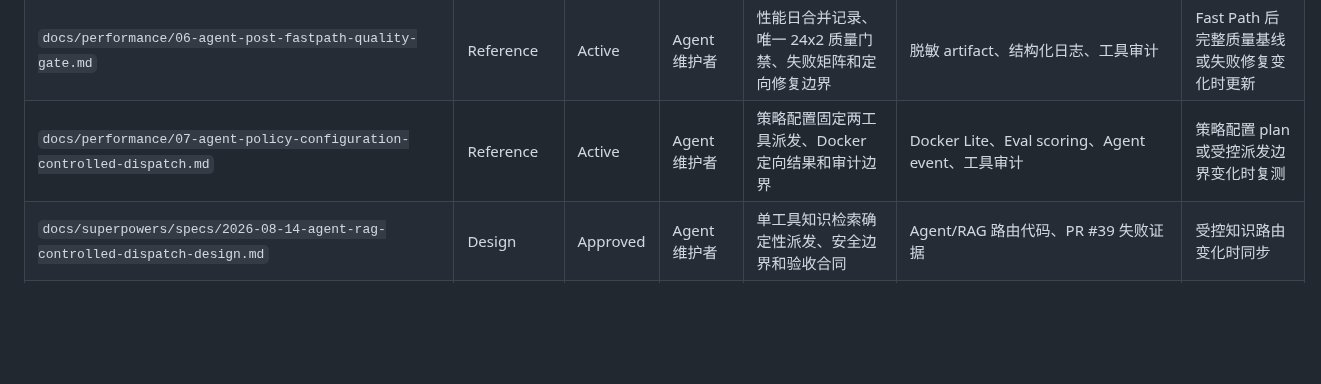
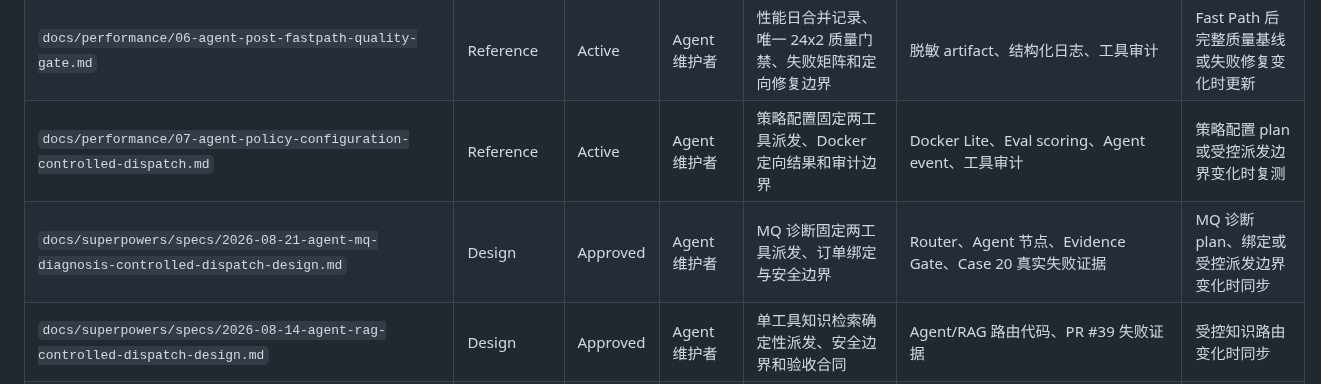
Before and after one commit to fengting124/local-life-engineering-lab, a Markdown page: docs/文档清单.md, the part around the change. GitHub-like rendering; blank space fills up the shorter version.

Commit message:
docs(agent): freeze mq diagnosis controlled dispatch
Goal:
Freeze the smallest safe contract for removing stochastic tool selection from the fixed MQ diagnosis route.

Changes:
- Record the verified Case 20 failure chain and controlled-route coverage audit.
- Bind the design to the existing AIMessage -> tool_node -> policy/evidence path.
- Defer coupon_root_cause and all unrelated routing, prompt, evaluation, and product changes.
- Register the design in the document catalog.

Verification:
- python3 scripts/check_docs.py (93 Markdown files passed)
- git diff --check (passed)
- Focused pre-change Agent baseline: 321 passed

Risk:
Documentation only. Implementation must add the existing SHA-256 order target binding with the MQ plan or fail closed.

```diff
--- a/docs/文档清单.md
+++ b/docs/文档清单.md
@@ -55,6 +55,7 @@
 | `docs/performance/05-agent-rag-controlled-dispatch-report.md` | Reference | Active | Agent 维护者 | 单工具知识检索派发、真实 RAG、私有隔离和负向权限证据 | Docker Lite trace、忽略的单次 artifact | 受控知识路由或检索权限变化时复测 |
 | `docs/performance/06-agent-post-fastpath-quality-gate.md` | Reference | Active | Agent 维护者 | 性能日合并记录、唯一 24x2 质量门禁、失败矩阵和定向修复边界 | 脱敏 artifact、结构化日志、工具审计 | Fast Path 后完整质量基线或失败修复变化时更新 |
 | `docs/performance/07-agent-policy-configuration-controlled-dispatch.md` | Reference | Active | Agent 维护者 | 策略配置固定两工具派发、Docker 定向结果和审计边界 | Docker Lite、Eval scoring、Agent event、工具审计 | 策略配置 plan 或受控派发边界变化时复测 |
+| `docs/superpowers/specs/2026-08-21-agent-mq-diagnosis-controlled-dispatch-design.md` | Design | Approved | Agent 维护者 | MQ 诊断固定两工具派发、订单绑定与安全边界 | Router、Agent 节点、Evidence Gate、Case 20 真实失败证据 | MQ 诊断 plan、绑定或受控派发边界变化时同步 |
 | `docs/superpowers/specs/2026-08-14-agent-rag-controlled-dispatch-design.md` | Design | Approved | Agent 维护者 | 单工具知识检索确定性派发、安全边界和验收合同 | Agent/RAG 路由代码、PR #39 失败证据 | 受控知识路由变化时同步 |
 | `docs/superpowers/plans/2026-08-14-agent-rag-controlled-dispatch.md` | Plan | Active | Agent 维护者 | PR #41 的 TDD、Docker 验收和合并步骤 | 对应设计、测试与运行证据 | 每项实施后更新 |
 | `docs/superpowers/plans/2026-07-26-agent-routing-quality.md` | Plan | Active | Agent 维护者 | 路由质量规格的 TDD 实施、验证和提交步骤 | 路由质量设计、Agent 代码、质量门禁 | 每项实施后勾选并记录证据 |
```
Also changed, not shown: 1 other file.
